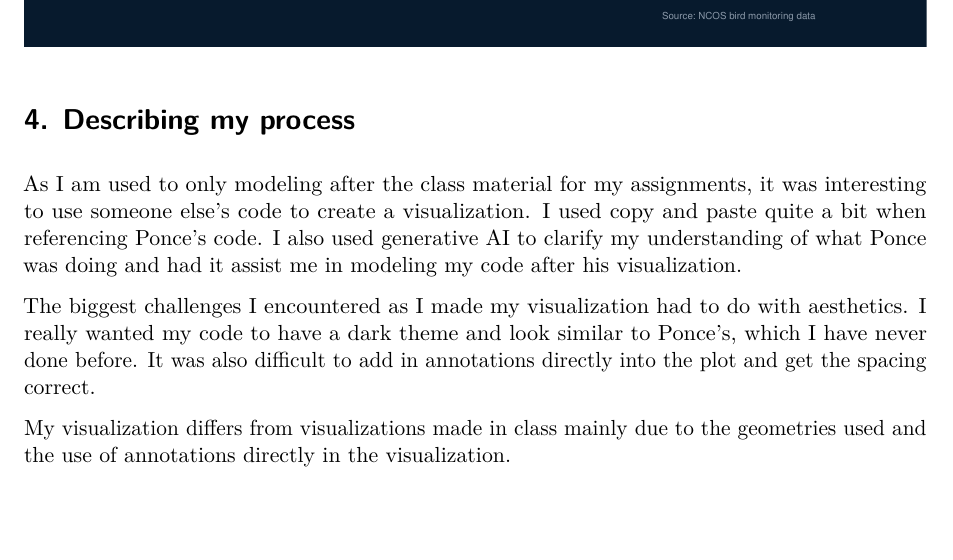
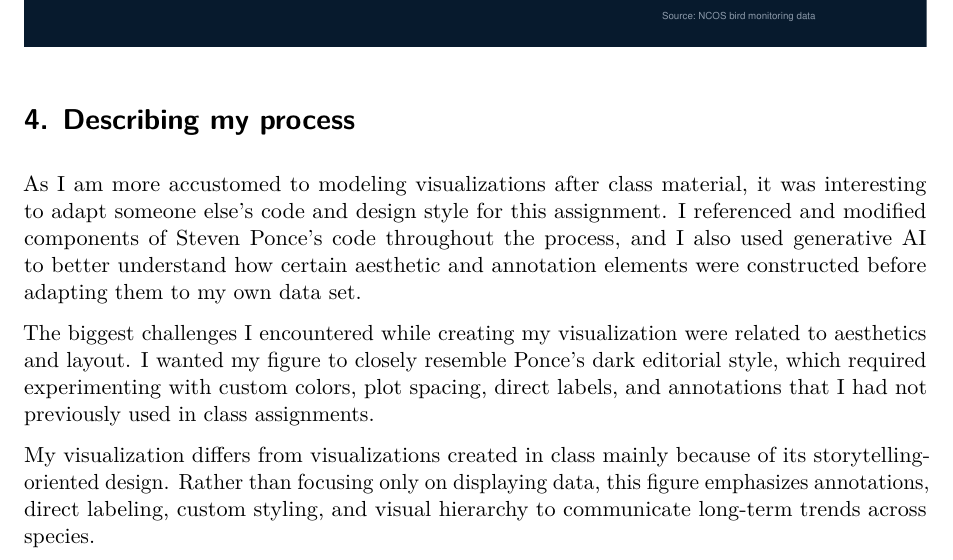
Before and after one commit to ncutner-alt/intermediate-elective, a Quarto document (code/Cutner-Nina_Intermediate-elective-01.qmd): part of page 9 of 9, cut so that both start at the same text, the shorter picture padded with empty space. Rendered offline with R 4.5, knitr and Pandoc in place of Quarto, then LaTeX, with nearby package versions; code that draws random numbers runs with fixed seeds of ours; column names are cleaned by a stand-in for the janitor package.

Commit message:
describing my process

```diff
--- a/code/Cutner-Nina_Intermediate-elective-01.qmd
+++ b/code/Cutner-Nina_Intermediate-elective-01.qmd
@@ -370,8 +370,8 @@ bird_plot
 
 # 4. Describing my process
 
-As I am used to only modeling after the class material for my assignments, it was interesting to use someone else's code to create a visualization. I used copy and paste quite a bit when referencing Ponce's code. I also used generative AI to clarify my understanding of what Ponce was doing and had it assist me in modeling my code after his visualization.
+As I am more accustomed to modeling visualizations after class material, it was interesting to adapt someone else’s code and design style for this assignment. I referenced and modified components of Steven Ponce’s code throughout the process, and I also used generative AI to better understand how certain aesthetic and annotation elements were constructed before adapting them to my own data set.
 
-The biggest challenges I encountered as I made my visualization had to do with aesthetics. I really wanted my code to have a dark theme and look similar to Ponce's, which I have never done before. It was also difficult to add in annotations directly into the plot and get the spacing correct.
+The biggest challenges I encountered while creating my visualization were related to aesthetics and layout. I wanted my figure to closely resemble Ponce’s dark editorial style, which required experimenting with custom colors, plot spacing, direct labels, and annotations that I had not previously used in class assignments.
 
-My visualization differs from visualizations made in class mainly due to the geometries used and the use of annotations directly in the visualization.
+My visualization differs from visualizations created in class mainly because of its storytelling-oriented design. Rather than focusing only on displaying data, this figure emphasizes annotations, direct labeling, custom styling, and visual hierarchy to communicate long-term trends across species.
```
